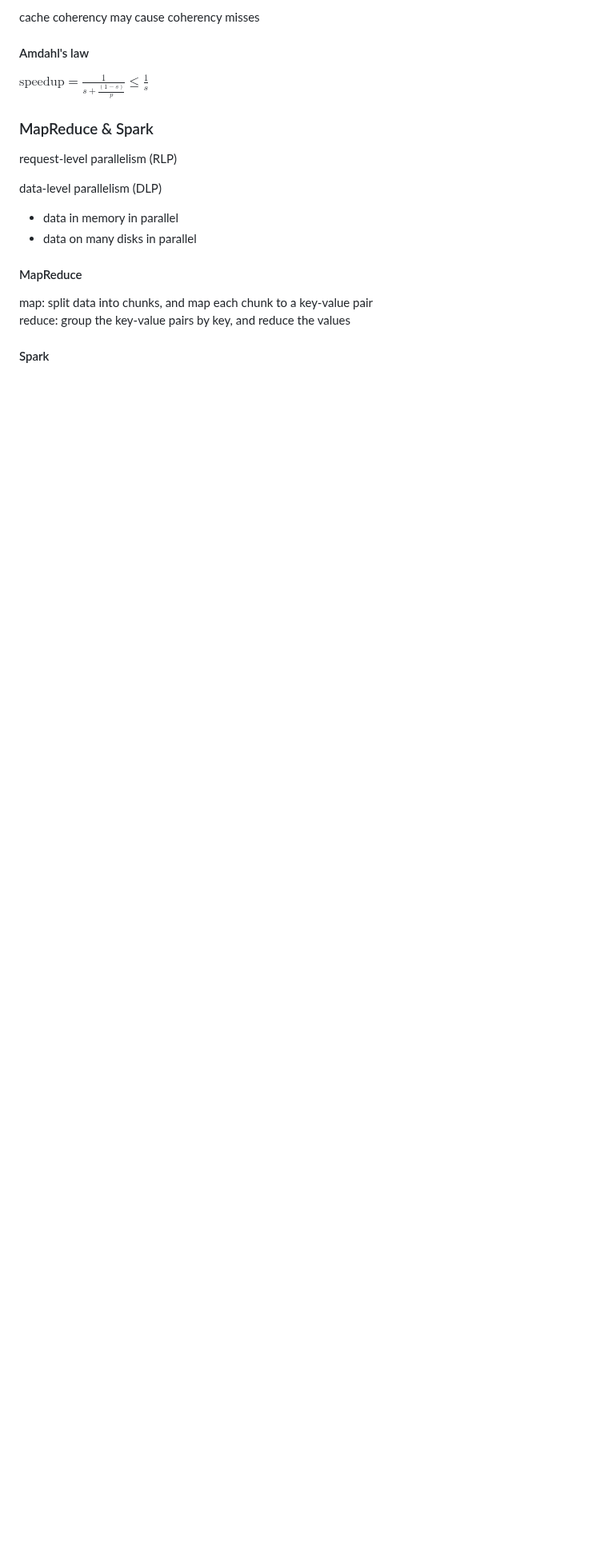
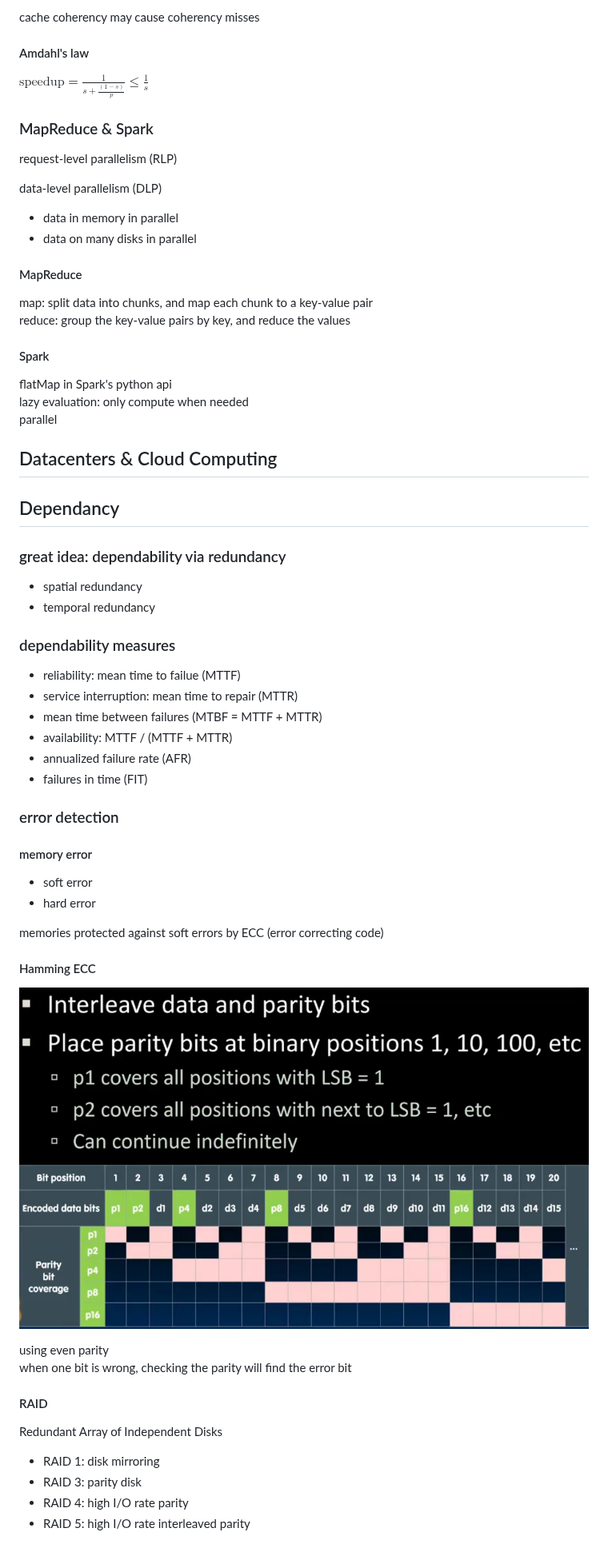
Before and after one commit to RENAITREIO/STUDY, a Markdown page: notes.md, the part around one of its changes. Shown at 80% size. Drawn GitHub-style; pictures changed too: pic/ecc.png (added); blank space fills up the shorter version.

Commit message:
finish

```diff
--- a/notes.md
+++ b/notes.md
@@ -612,3 +612,42 @@ map: split data into chunks, and map each chunk to a key-value pair\
 reduce: group the key-value pairs by key, and reduce the values
 
 #### Spark
+flatMap in Spark's python api\
+lazy evaluation: only compute when needed\
+parallel
+
+## Datacenters & Cloud Computing
+
+## Dependancy
+### great idea: dependability via redundancy
+- spatial redundancy
+- temporal redundancy
+
+### dependability measures
+- reliability: mean time to failue (MTTF)
+- service interruption: mean time to repair (MTTR)
+- mean time between failures (MTBF = MTTF + MTTR)
+- availability: MTTF / (MTTF + MTTR)
+- annualized failure rate (AFR)
+- failures in time (FIT)
+
+### error detection
+#### memory error
+- soft error
+- hard error
+
+memories protected against soft errors by ECC (error correcting code)
+
+#### Hamming ECC
+![ECC](pic/ecc.png)
+
+using even parity\
+when one bit is wrong, checking the parity will find the error bit
+
+#### RAID
+Redundant Array of Independent Disks
+- RAID 1: disk mirroring
+- RAID 3: parity disk
+- RAID 4: high I/O rate parity
+- RAID 5: high I/O rate interleaved parity
+
```
Also changed, not shown: other parts of notes.md (+14 -6 lines), pic/cpu-gpu.png (added), pic/graphics-pipeline.png (added).
